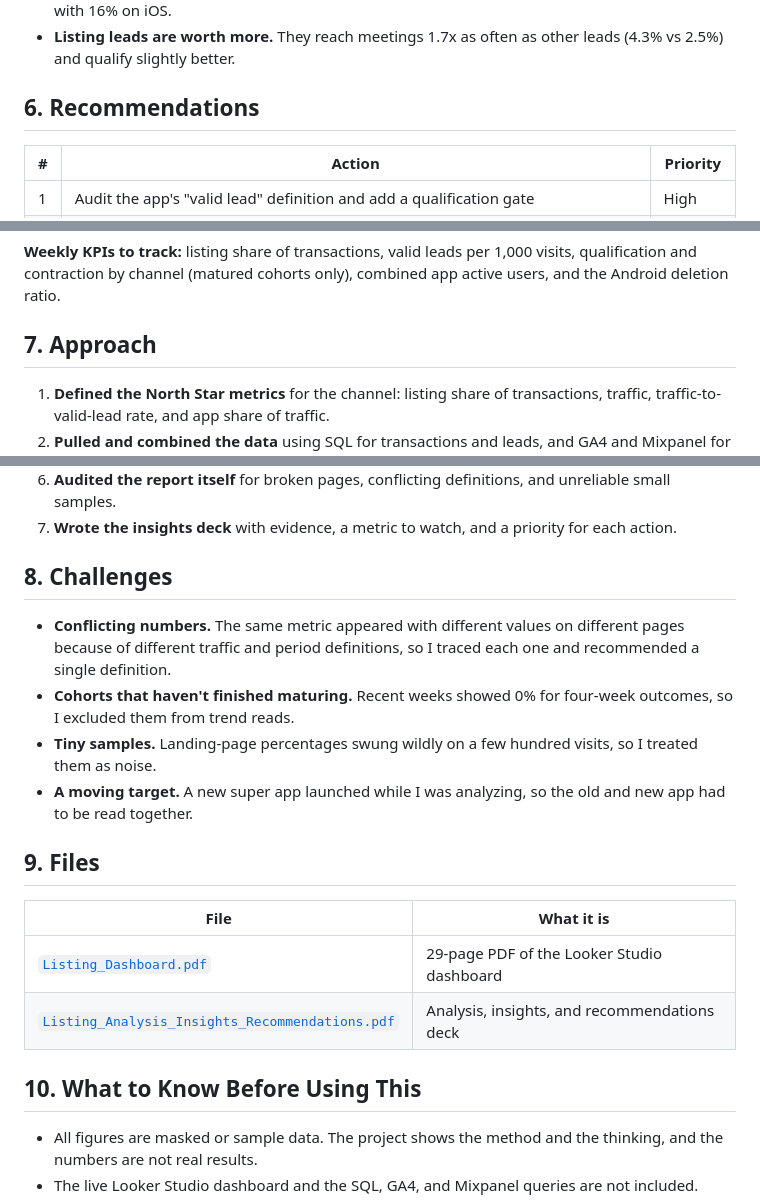
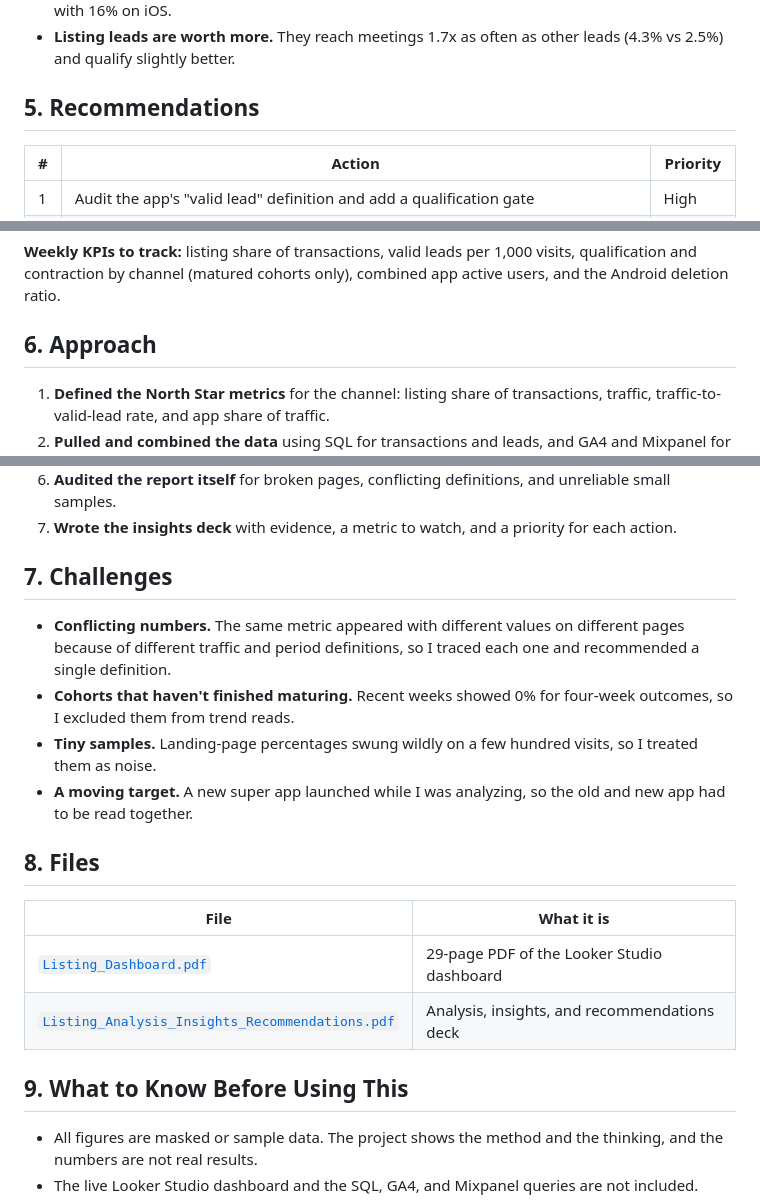
Before and after one commit to AliaaSakr/data-analyst-portfolio, a Markdown page: 06-real-estate-listing-channel-performance/README.md, 3 parts joined by grey strips. Drawn GitHub-style.

```diff
--- a/06-real-estate-listing-channel-performance/README.md
+++ b/06-real-estate-listing-channel-performance/README.md
@@ -62,7 +62,7 @@ The 29-page PDF version of the dashboard is organized in six sections:
 - **Android holds the install base but loses it.** Android deleted 70% of May acquisitions compared with 16% on iOS.
 - **Listing leads are worth more.** They reach meetings 1.7x as often as other leads (4.3% vs 2.5%) and qualify slightly better.
 
-## 6. Recommendations
+## 5. Recommendations
 
 | # | Action | Priority |
 |---|---|---|
@@ -76,7 +76,7 @@ The 29-page PDF version of the dashboard is organized in six sections:
 
 **Weekly KPIs to track:** listing share of transactions, valid leads per 1,000 visits, qualification and contraction by channel (matured cohorts only), combined app active users, and the Android deletion ratio.
 
-## 7. Approach
+## 6. Approach
 
 1. **Defined the North Star metrics** for the channel: listing share of transactions, traffic, traffic-to-valid-lead rate, and app share of traffic.
 2. **Pulled and combined the data** using SQL for transactions and leads, and GA4 and Mixpanel for web and app traffic and behavior.
@@ -86,21 +86,21 @@ The 29-page PDF version of the dashboard is organized in six sections:
 6. **Audited the report itself** for broken pages, conflicting definitions, and unreliable small samples.
 7. **Wrote the insights deck** with evidence, a metric to watch, and a priority for each action.
 
-## 8. Challenges
+## 7. Challenges
 
 - **Conflicting numbers.** The same metric appeared with different values on different pages because of different traffic and period definitions, so I traced each one and recommended a single definition.
 - **Cohorts that haven't finished maturing.** Recent weeks showed 0% for four-week outcomes, so I excluded them from trend reads.
 - **Tiny samples.** Landing-page percentages swung wildly on a few hundred visits, so I treated them as noise.
 - **A moving target.** A new super app launched while I was analyzing, so the old and new app had to be read together.
 
-## 9. Files
+## 8. Files
 
 | File | What it is |
 |---|---|
 | [`Listing_Dashboard.pdf`](reports/Listing_Dashboard.pdf) | 29-page PDF of the Looker Studio dashboard |
 | [`Listing_Analysis_Insights_Recommendations.pdf`](reports/Listing_Analysis_Insights_Recommendations.pdf) | Analysis, insights, and recommendations deck |
 
-## 10. What to Know Before Using This
+## 9. What to Know Before Using This
 
 - All figures are masked or sample data. The project shows the method and the thinking, and the numbers are not real results.
 - The live Looker Studio dashboard and the SQL, GA4, and Mixpanel queries are not included.
```
